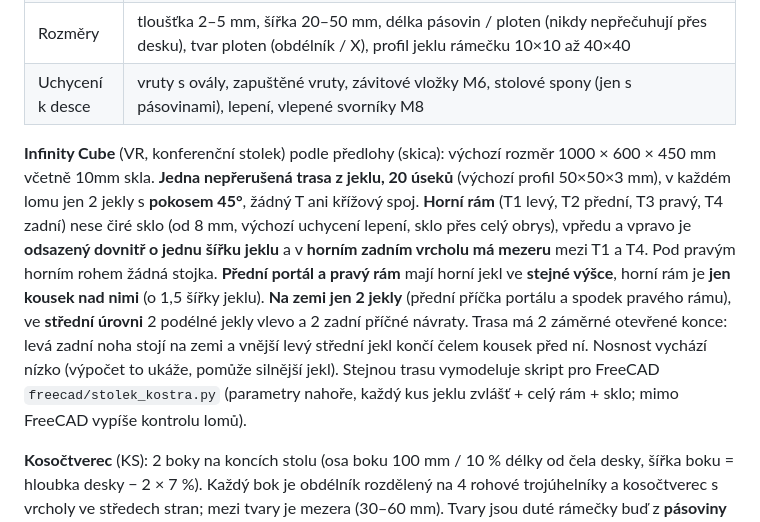
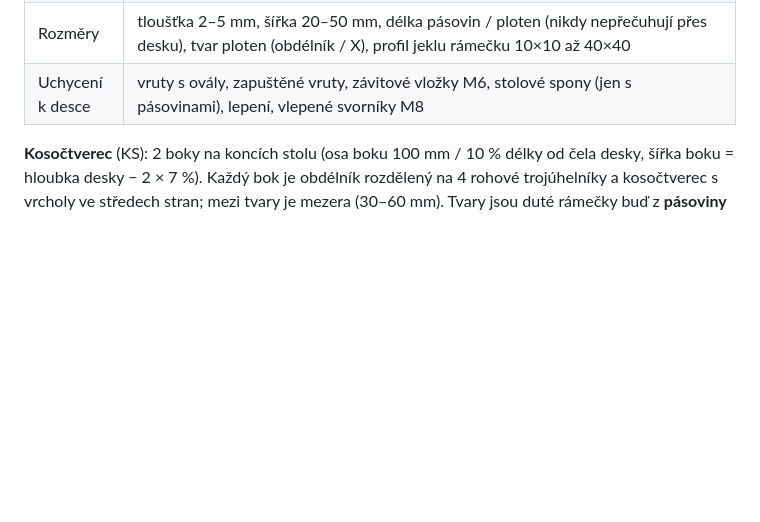
Before and after one commit to arkeeas/arkeas93, a Markdown page: README.md, the part around one of its changes. Drawn GitHub-style; blank space fills up the shorter version.

Commit message:
Remove rejected Infinity Cube model

```diff
--- a/README.md
+++ b/README.md
@@ -79,8 +79,6 @@ Jeden model **Pohozenec**: 4 nohy do „#“ kolem středu (A/B tvoří X zepře
 | Rozměry | tloušťka 2–5 mm, šířka 20–50 mm, délka pásovin / ploten (nikdy nepřečuhují přes desku), tvar ploten (obdélník / X), profil jeklu rámečku 10×10 až 40×40 |
 | Uchycení k desce | vruty s ovály, zapuštěné vruty, závitové vložky M6, stolové spony (jen s pásovinami), lepení, vlepené svorníky M8 |
 
-**Infinity Cube** (VR, konferenční stolek) podle předlohy (skica): výchozí rozměr 1000 × 600 × 450 mm včetně 10mm skla. **Jedna nepřerušená trasa z jeklu, 20 úseků** (výchozí profil 50×50×3 mm), v každém lomu jen 2 jekly s **pokosem 45°**, žádný T ani křížový spoj. **Horní rám** (T1 levý, T2 přední, T3 pravý, T4 zadní) nese čiré sklo (od 8 mm, výchozí uchycení lepení, sklo přes celý obrys), vpředu a vpravo je **odsazený dovnitř o jednu šířku jeklu** a v **horním zadním vrcholu má mezeru** mezi T1 a T4. Pod pravým horním rohem žádná stojka. **Přední portál a pravý rám** mají horní jekl ve **stejné výšce**, horní rám je **jen kousek nad nimi** (o 1,5 šířky jeklu). **Na zemi jen 2 jekly** (přední příčka portálu a spodek pravého rámu), ve **střední úrovni** 2 podélné jekly vlevo a 2 zadní příčné návraty. Trasa má 2 záměrné otevřené konce: levá zadní noha stojí na zemi a vnější levý střední jekl končí čelem kousek před ní. Nosnost vychází nízko (výpočet to ukáže, pomůže silnější jekl). Stejnou trasu vymodeluje skript pro FreeCAD `freecad/stolek_kostra.py` (parametry nahoře, každý kus jeklu zvlášť + celý rám + sklo; mimo FreeCAD vypíše kontrolu lomů).
-
 **Kosočtverec** (KS): 2 boky na koncích stolu (osa boku 100 mm / 10 % délky od čela desky, šířka boku = hloubka desky − 2 × 7 %). Každý bok je obdélník rozdělený na 4 rohové trojúhelníky a kosočtverec s vrcholy ve středech stran; mezi tvary je mezera (30–60 mm). Tvary jsou duté rámečky buď z **pásoviny** postavené na hranu – hloubka 60/80/100 mm, tloušťka 8/10/12 mm, v kusovníku každý pás zvlášť (DXF s otvory) – nebo z **jeklu** (40×40 až 100×40) svařené s pokosy v rozích, v kusovníku každý kus jeklu zvlášť (K2, STEP, úhly řezu); horní jekly mají ve spodní stěně montážní otvory pro šroubovák. Přes každou mezeru vedou 2 závitové tyče M12/M16/M20 se 4 maticemi a podložkami (tyče, matice a podložky jsou nakupované díly; v náhledu a sestavě STEP jsou, v kusovníku jako nákup). Deska leží na horních pásech horních trojúhelníků, otvory pro uchycení podle volby v Kroku 7. Pevnost se počítá zjednodušeně: ohyb tyčí přes mezeru, vyklonění boku z roviny a převržení. V Testing se tvary zasouvají kolmo k boku.
 
 **Pavouk** (PV): jen z jeklů, 4 ramena dolů na patky a 4 nahoru ke špičkám. Rozmístění noh: **X v rozích** (±0,3 L × ±0,3 W, patky víc do čtverce, aby úhel úhlopříčky byl 35–55°) nebo **kříž 90°** (dvě delší nohy podél stolu ±0,34 L, dvě kratší přesně kolmo ±0,34 W). Rameno dolů a nahoru na opačné straně leží v jedné přímce (v úhlopříčných rovinách tvoří X). Na každé straně se rameno nahoru a dolů potkají jako „>“ s pokosem ve středu výšky, sousední strany na sebe dosednou rovnými řezy (roviny x = 0 a y = 0) – uprostřed nic dalšího není. U kříže 90° tvoří patky kosočtverec, takže stabilita na rozích obdélníkové desky je slabší. Horní část a uchycení jako u Pohozence (příčné = 2 přes špičky na koncích, „šikmé“ = 2 podélné). V Testing se skládá od ramen k zemi.
```
Also changed, not shown: other parts of README.md (+1 -1 lines).
